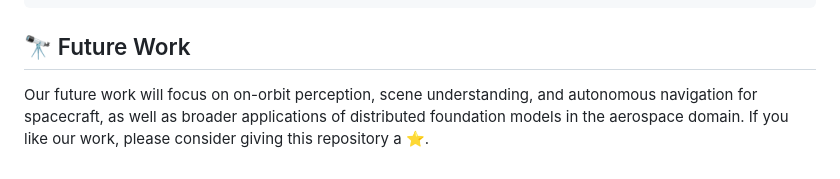
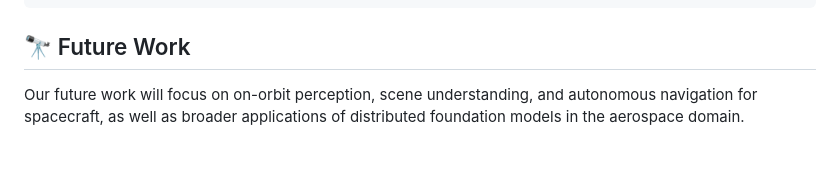
Before and after one commit to ZhijianLi2003/Orbit_Planner, a Markdown page: README.md, the part around the change. GitHub-like rendering.

```diff
--- a/README.md
+++ b/README.md
@@ -203,4 +203,4 @@ If you find Orbit-Planner useful in your research, please consider citing our wo
 
 ## 🔭 Future Work
 
-Our future work will focus on on-orbit perception, scene understanding, and autonomous navigation for spacecraft, as well as broader applications of distributed foundation models in the aerospace domain. If you like our work, please consider giving this repository a ⭐.
+Our future work will focus on on-orbit perception, scene understanding, and autonomous navigation for spacecraft, as well as broader applications of distributed foundation models in the aerospace domain.
```
